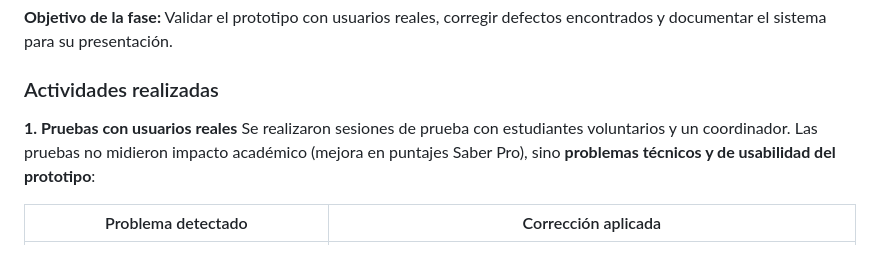
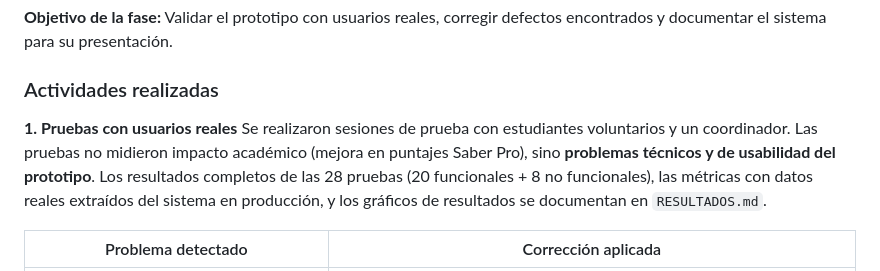
Before and after one commit to DIEGHOST64/ICFES-PRO-CHAT, a Markdown page: METODOLOGIA_RUP.md, the part around the change. GitHub-like rendering.

Commit message:
docs: vincular RESULTADOS.md en fase de transicion RUP

```diff
--- a/METODOLOGIA_RUP.md
+++ b/METODOLOGIA_RUP.md
@@ -194,7 +194,7 @@ Se verificó que el pipeline RAG recuperara fragmentos relevantes para preguntas
 ### Actividades realizadas
 
 **1. Pruebas con usuarios reales**
-Se realizaron sesiones de prueba con estudiantes voluntarios y un coordinador. Las pruebas no midieron impacto académico (mejora en puntajes Saber Pro), sino **problemas técnicos y de usabilidad del prototipo**:
+Se realizaron sesiones de prueba con estudiantes voluntarios y un coordinador. Las pruebas no midieron impacto académico (mejora en puntajes Saber Pro), sino **problemas técnicos y de usabilidad del prototipo**. Los resultados completos de las 28 pruebas (20 funcionales + 8 no funcionales), las métricas con datos reales extraídos del sistema en producción, y los gráficos de resultados se documentan en `RESULTADOS.md`.
 
 | Problema detectado | Corrección aplicada |
 |-------------------|-------------------|
```
